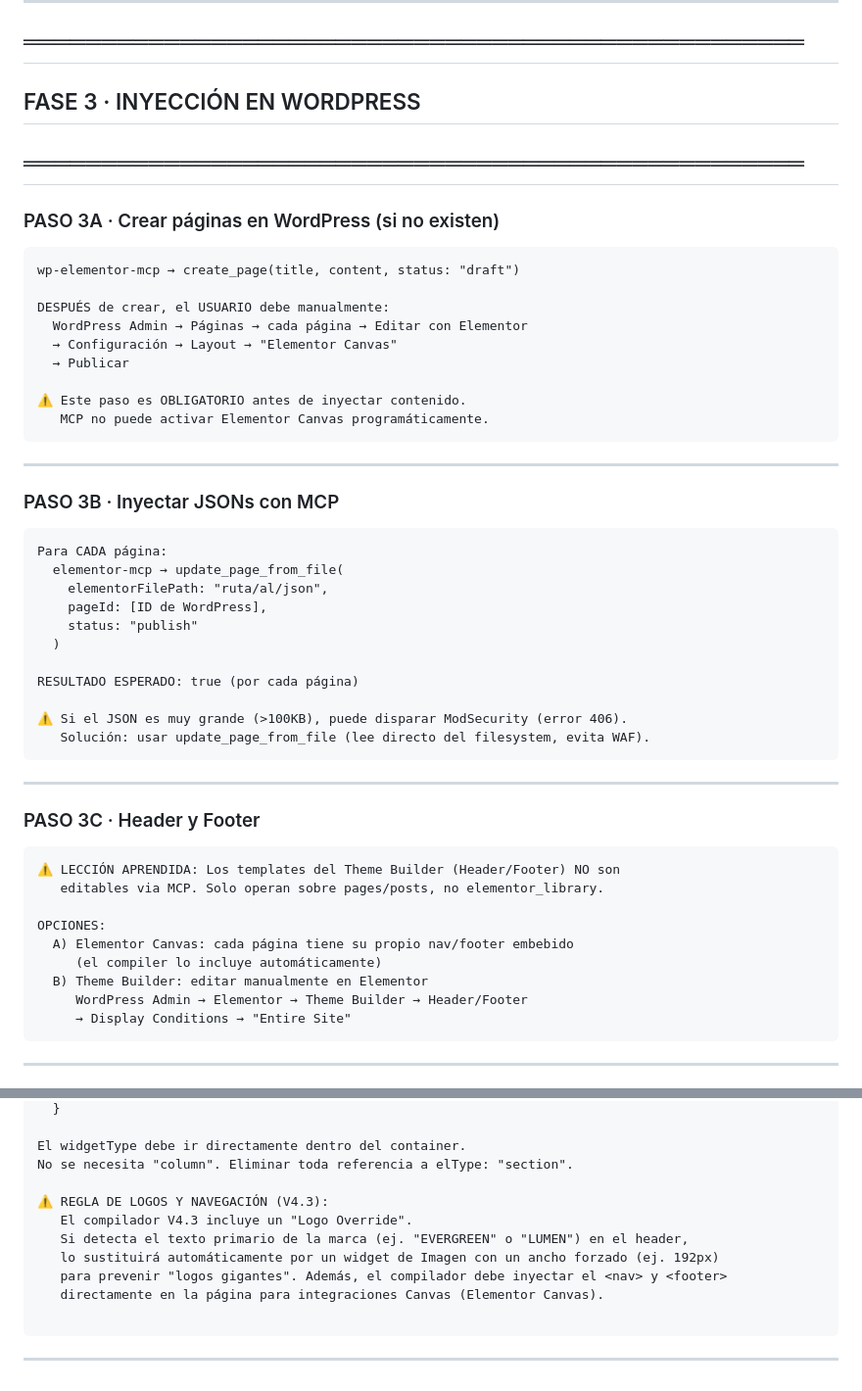
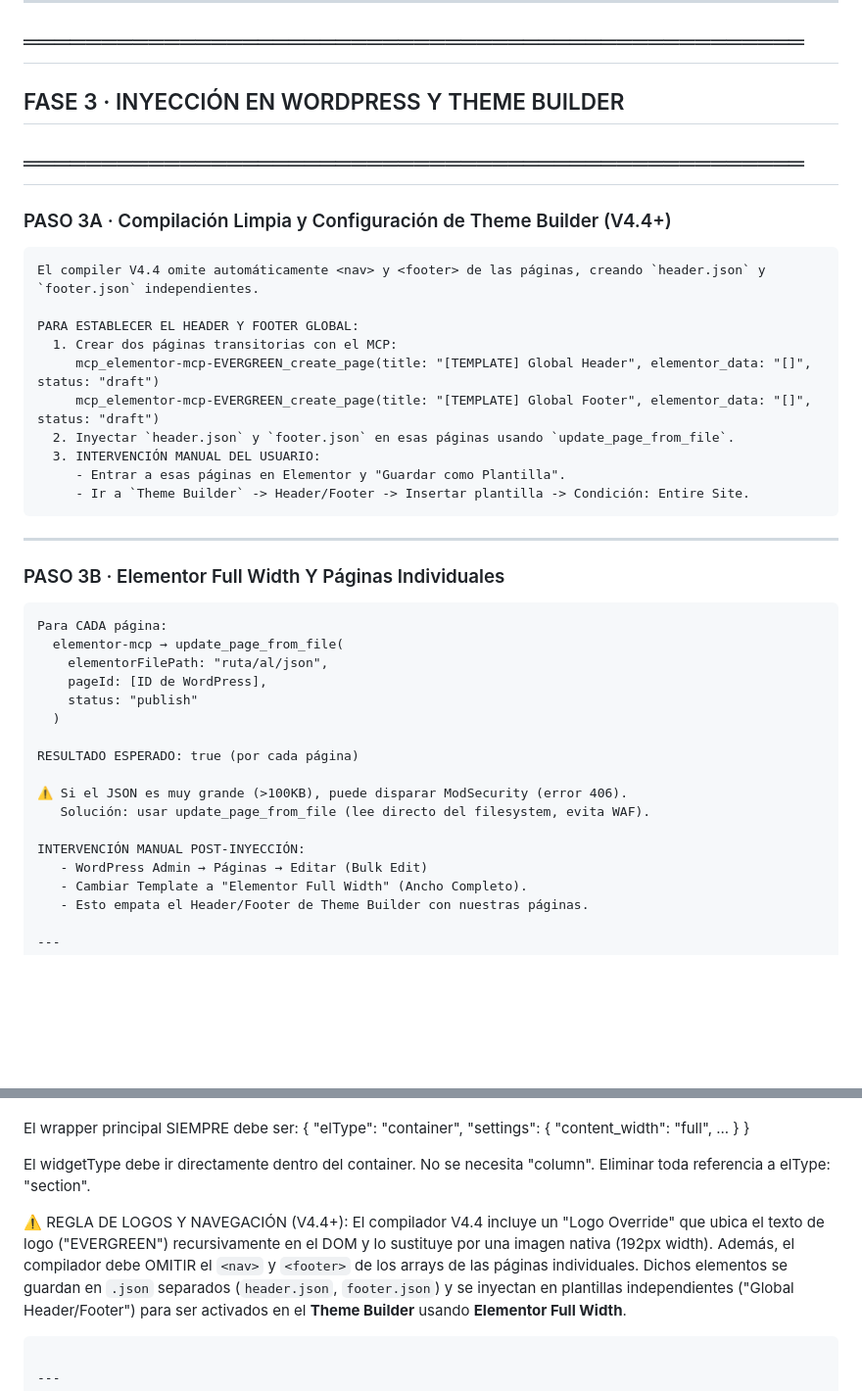
Before and after one commit to eliuhads/stitch2elementor, a Markdown page: PROMPT_WEB_MAESTRO_v2.md, 2 parts joined by grey strips. Shown at 98% size. GitHub-like rendering; blank space fills up the shorter version.

````diff
--- a/PROMPT_WEB_MAESTRO_v2.md
+++ b/PROMPT_WEB_MAESTRO_v2.md
@@ -498,26 +498,27 @@ Este patrón garantiza:
 ---
 
 ## ══════════════════════════════════════════════════
-## FASE 3 · INYECCIÓN EN WORDPRESS
+## FASE 3 · INYECCIÓN EN WORDPRESS Y THEME BUILDER
 ## ══════════════════════════════════════════════════
 
-### PASO 3A · Crear páginas en WordPress (si no existen)
+### PASO 3A · Compilación Limpia y Configuración de Theme Builder (V4.4+)
 
 ```
-wp-elementor-mcp → create_page(title, content, status: "draft")
+El compiler V4.4 omite automáticamente <nav> y <footer> de las páginas, creando `header.json` y `footer.json` independientes.
 
-DESPUÉS de crear, el USUARIO debe manualmente:
-  WordPress Admin → Páginas → cada página → Editar con Elementor
-  → Configuración → Layout → "Elementor Canvas"
-  → Publicar
-
-⚠️ Este paso es OBLIGATORIO antes de inyectar contenido.
-   MCP no puede activar Elementor Canvas programáticamente.
+PARA ESTABLECER EL HEADER Y FOOTER GLOBAL:
+  1. Crear dos páginas transitorias con el MCP:
+     mcp_elementor-mcp-EVERGREEN_create_page(title: "[TEMPLATE] Global Header", elementor_data: "[]", status: "draft")
+     mcp_elementor-mcp-EVERGREEN_create_page(title: "[TEMPLATE] Global Footer", elementor_data: "[]", status: "draft")
+  2. Inyectar `header.json` y `footer.json` en esas páginas usando `update_page_from_file`.
+  3. INTERVENCIÓN MANUAL DEL USUARIO:
+     - Entrar a esas páginas en Elementor y "Guardar como Plantilla".
+     - Ir a `Theme Builder` -> Header/Footer -> Insertar plantilla -> Condición: Entire Site.
 ```
 
 ---
 
-### PASO 3B · Inyectar JSONs con MCP
+### PASO 3B · Elementor Full Width Y Páginas Individuales
 
 ```
 Para CADA página:
@@ -531,23 +532,11 @@ RESULTADO ESPERADO: true (por cada página)
 
 ⚠️ Si el JSON es muy grande (>100KB), puede disparar ModSecurity (error 406).
    Solución: usar update_page_from_file (lee directo del filesystem, evita WAF).
-```
 
----
-
-### PASO 3C · Header y Footer
-
-```
-⚠️ LECCIÓN APRENDIDA: Los templates del Theme Builder (Header/Footer) NO son
-   editables via MCP. Solo operan sobre pages/posts, no elementor_library.
-
-OPCIONES:
-  A) Elementor Canvas: cada página tiene su propio nav/footer embebido
-     (el compiler lo incluye automáticamente)
-  B) Theme Builder: editar manualmente en Elementor
-     WordPress Admin → Elementor → Theme Builder → Header/Footer
-     → Display Conditions → "Entire Site"
-```
+INTERVENCIÓN MANUAL POST-INYECCIÓN:
+   - WordPress Admin → Páginas → Editar (Bulk Edit)
+   - Cambiar Template a "Elementor Full Width" (Ancho Completo).
+   - Esto empata el Header/Footer de Theme Builder con nuestras páginas.
 
 ---
 
@@ -713,12 +702,10 @@ El wrapper principal SIEMPRE debe ser:
 El widgetType debe ir directamente dentro del container.
 No se necesita "column". Eliminar toda referencia a elType: "section".
 
-⚠️ REGLA DE LOGOS Y NAVEGACIÓN (V4.3):
-   El compilador V4.3 incluye un "Logo Override".
-   Si detecta el texto primario de la marca (ej. "EVERGREEN" o "LUMEN") en el header,
-   lo sustituirá automáticamente por un widget de Imagen con un ancho forzado (ej. 192px)
-   para prevenir "logos gigantes". Además, el compilador debe inyectar el <nav> y <footer>
-   directamente en la página para integraciones Canvas (Elementor Canvas).
+⚠️ REGLA DE LOGOS Y NAVEGACIÓN (V4.4+):
+   El compilador V4.4 incluye un "Logo Override" que ubica el texto de logo ("EVERGREEN") recursivamente en el DOM y lo sustituye por una imagen nativa (192px width).
+   Además, el compilador debe OMITIR el `<nav>` y `<footer>` de los arrays de las páginas individuales.
+   Dichos elementos se guardan en `.json` separados (`header.json`, `footer.json`) y se inyectan en plantillas independientes ("Global Header/Footer") para ser activados en el **Theme Builder** usando **Elementor Full Width**.
 
 ```
 
````
Also changed, not shown: Stitch_Elementor_Guide_GENERAL_V1.md (+14 -10 lines).
